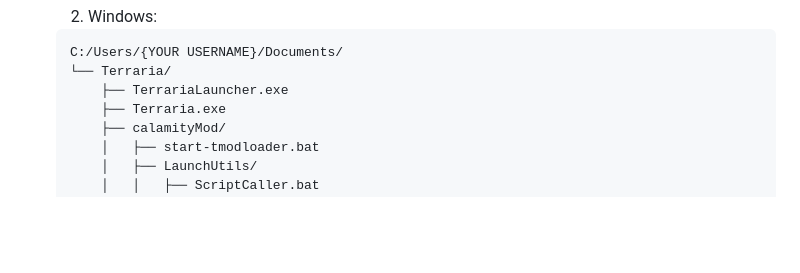
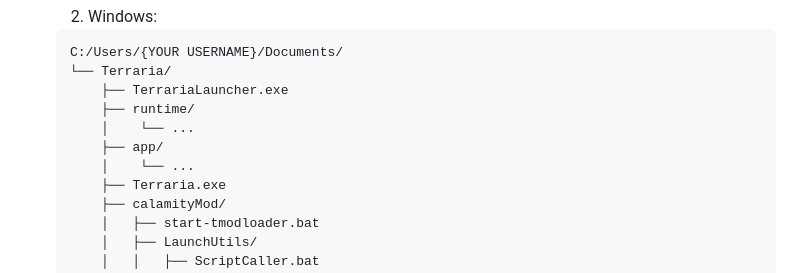
Before and after one commit to amathew4538/TerrariaLauncher, a Markdown page: README.md, the part around the change. Rendered like a GitHub page; blank space fills up the shorter version.

```diff
--- a/README.md
+++ b/README.md
@@ -68,6 +68,10 @@
     C:/Users/{YOUR USERNAME}/Documents/
     └── Terraria/
         ├── TerrariaLauncher.exe
+        ├── runtime/
+        │    └── ...
+        ├── app/
+        │    └── ...
         ├── Terraria.exe
         ├── calamityMod/
         │   ├── start-tmodloader.bat
```
